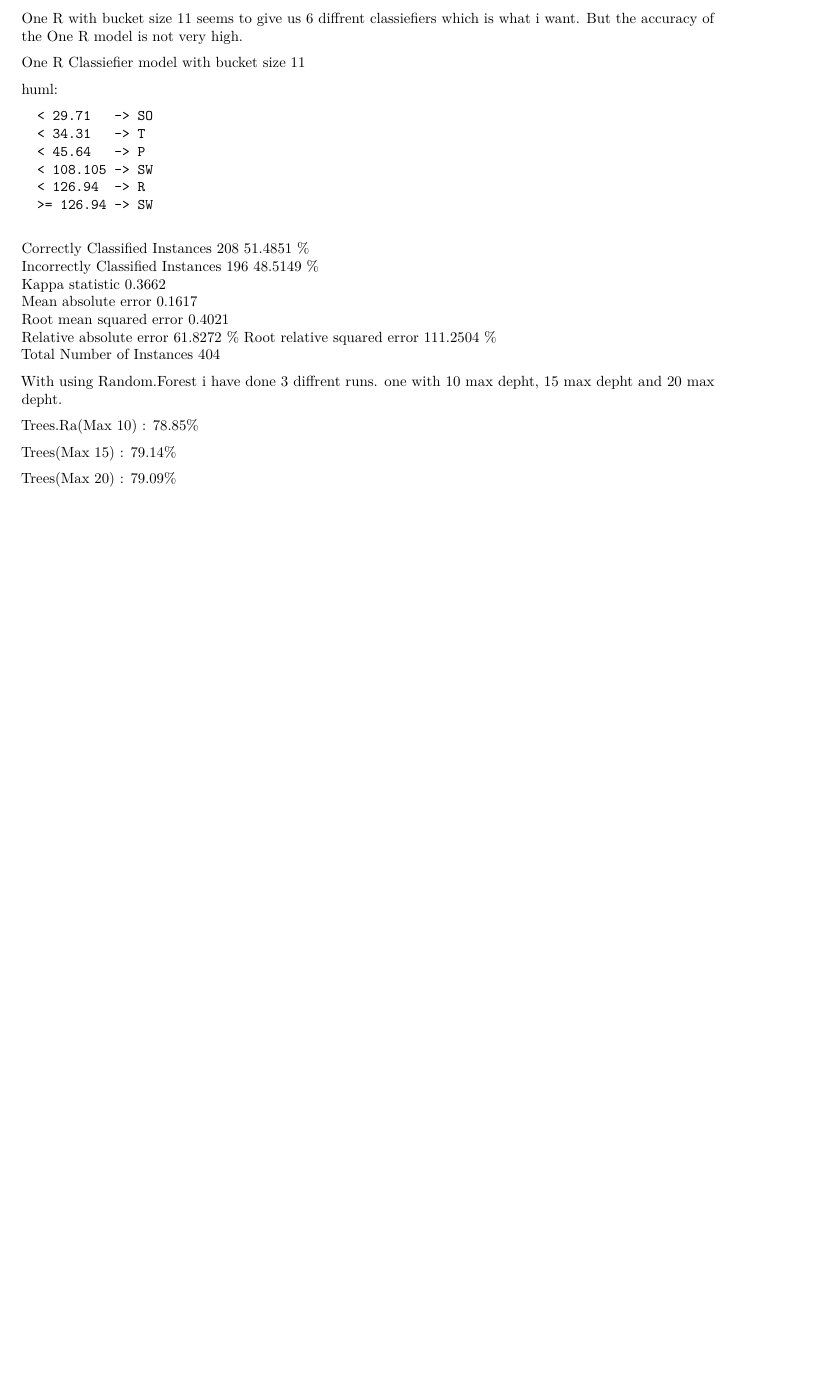
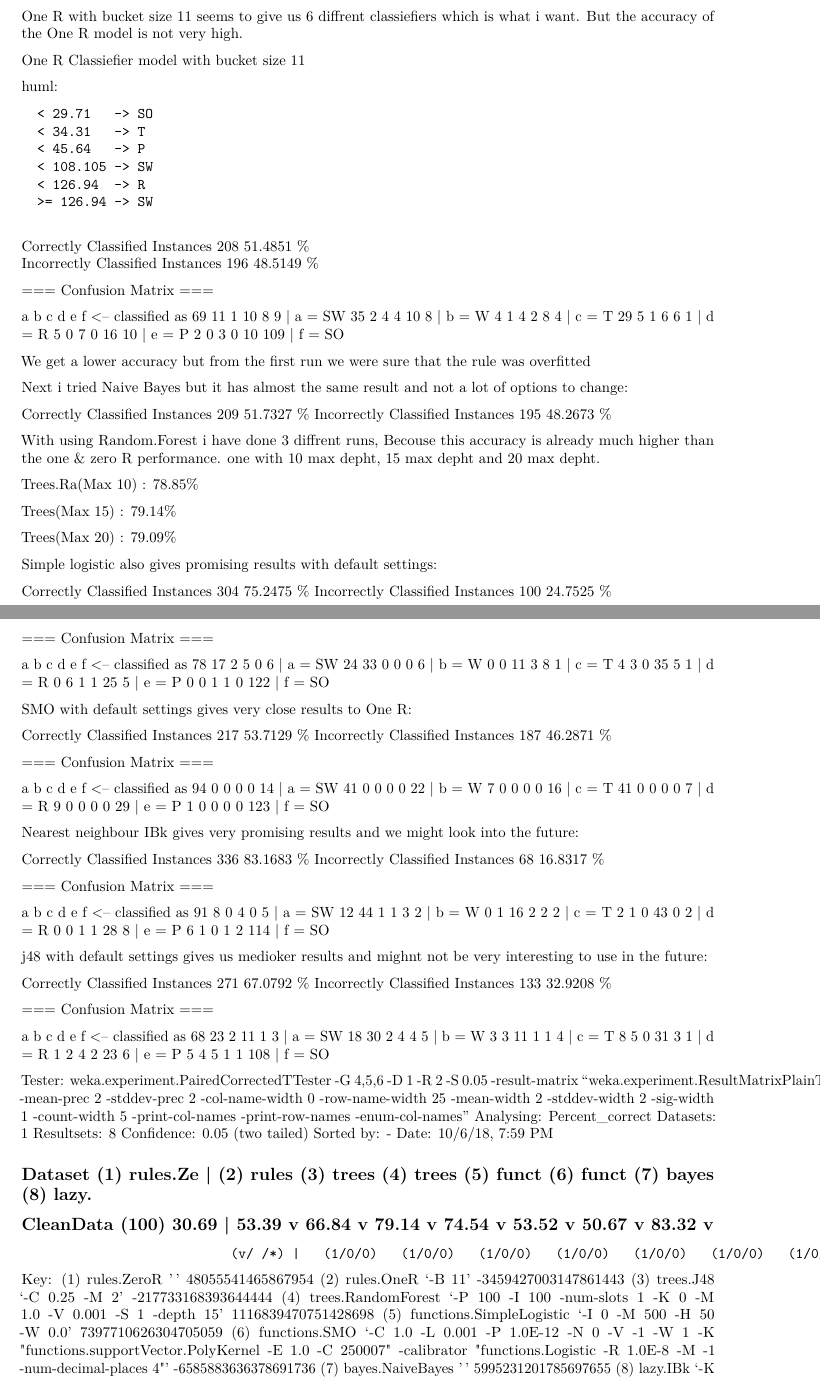
Before and after one commit to jprofijt/Predict-bird-group, an R Markdown document (docs/Log.Rmd): part of page 16 of 16 before the commit and two parts of pages 16 and 17 of 17 after it, the two joined at a grey line, cut so that both start at the same text, the shorter picture padded with empty space. Rendered offline with R 4.5, knitr and Pandoc, then LaTeX, with nearby package versions; code that draws random numbers runs with fixed seeds of ours.

Commit message:
Did experimentation between a few algorithems and concluded that random.forest & IBk preformed the best

```diff
--- a/docs/Log.Rmd
+++ b/docs/Log.Rmd
@@ -289,17 +299,120 @@ huml:
 
 Correctly Classified Instances         208               51.4851 %
 Incorrectly Classified Instances       196               48.5149 %
-Kappa statistic                          0.3662
-Mean absolute error                      0.1617
-Root mean squared error                  0.4021
-Relative absolute error                 61.8272 %
-Root relative squared error            111.2504 %
-Total Number of Instances              404
 
-With using Random.Forest i have done 3 diffrent runs. one with 10 max depht, 15 max depht and 20 max depht.
+
+=== Confusion Matrix ===
+
+   a   b   c   d   e   f   <-- classified as
+  69  11   1  10   8   9 |   a = SW
+  35   2   4   4  10   8 |   b = W
+   4   1   4   2   8   4 |   c = T
+  29   5   1   6   6   1 |   d = R
+   5   0   7   0  16  10 |   e = P
+   2   0   3   0  10 109 |   f = SO
+
+We get a lower accuracy but from the first run we were sure that the rule was overfitted
+
+Next i tried Naive Bayes but it has almost the same result and not a lot of options to change:
+
+Correctly Classified Instances         209               51.7327 %
+Incorrectly Classified Instances       195               48.2673 %
+
+With using Random.Forest i have done 3 diffrent runs, Becouse this accuracy is already much higher than the one & zero R performance. one with 10 max depht, 15 max depht and 20 max depht.
 
 Trees.Ra(Max 10) : 78.85%
 
 Trees(Max 15)    : 79.14%
 
 Trees(Max 20)    : 79.09%
+
+
+Simple logistic also gives promising results with default settings:
+
+Correctly Classified Instances         304               75.2475 %
+Incorrectly Classified Instances       100               24.7525 %
+
+=== Confusion Matrix ===
+
+   a   b   c   d   e   f   <-- classified as
+  78  17   2   5   0   6 |   a = SW
+  24  33   0   0   0   6 |   b = W
+   0   0  11   3   8   1 |   c = T
+   4   3   0  35   5   1 |   d = R
+   0   6   1   1  25   5 |   e = P
+   0   0   1   1   0 122 |   f = SO
+
+
+SMO with default settings gives very close results to One R:
+
+Correctly Classified Instances         217               53.7129 %
+Incorrectly Classified Instances       187               46.2871 %
+
+=== Confusion Matrix ===
+
+   a   b   c   d   e   f   <-- classified as
+  94   0   0   0   0  14 |   a = SW
+  41   0   0   0   0  22 |   b = W
+   7   0   0   0   0  16 |   c = T
+  41   0   0   0   0   7 |   d = R
+   9   0   0   0   0  29 |   e = P
+   1   0   0   0   0 123 |   f = SO
+
+
+Nearest neighbour IBk gives very promising results and we might look into the future:
+
+Correctly Classified Instances         336               83.1683 %
+Incorrectly Classified Instances        68               16.8317 %
+
+
+=== Confusion Matrix ===
+
+   a   b   c   d   e   f   <-- classified as
+  91   8   0   4   0   5 |   a = SW
+  12  44   1   1   3   2 |   b = W
+   0   1  16   2   2   2 |   c = T
+   2   1   0  43   0   2 |   d = R
+   0   0   1   1  28   8 |   e = P
+   6   1   0   1   2 114 |   f = SO
+
+j48 with default settings gives us medioker results and mighnt not be very interesting to use in the future:
+
+
+Correctly Classified Instances         271               67.0792 %
+Incorrectly Classified Instances       133               32.9208 %
+
+=== Confusion Matrix ===
+
+   a   b   c   d   e   f   <-- classified as
+  68  23   2  11   1   3 |   a = SW
+  18  30   2   4   4   5 |   b = W
+   3   3  11   1   1   4 |   c = T
+   8   5   0  31   3   1 |   d = R
+   1   2   4   2  23   6 |   e = P
+   5   4   5   1   1 108 |   f = SO
+
+
+Tester:     weka.experiment.PairedCorrectedTTester -G 4,5,6 -D 1 -R 2 -S 0.05 -result-matrix "weka.experiment.ResultMatrixPlainText -mean-prec 2 -stddev-prec 2 -col-name-width 0 -row-name-width 25 -mean-width 2 -stddev-width 2 -sig-width 1 -count-width 5 -print-col-names -print-row-names -enum-col-names"
+Analysing:  Percent_correct
+Datasets:   1
+Resultsets: 8
+Confidence: 0.05 (two tailed)
+Sorted by:  -
+Date:       10/6/18, 7:59 PM
+
+
+Dataset                   (1) rules.Ze | (2) rules (3) trees (4) trees (5) funct (6) funct (7) bayes (8) lazy.
+--------------------------------------------------------------------------------------------------------------
+CleanData                (100)   30.69 |   53.39 v   66.84 v   79.14 v   74.54 v   53.52 v   50.67 v   83.32 v
+--------------------------------------------------------------------------------------------------------------
+                               (v/ /*) |   (1/0/0)   (1/0/0)   (1/0/0)   (1/0/0)   (1/0/0)   (1/0/0)   (1/0/0)
+
+
+Key:
+(1) rules.ZeroR '' 48055541465867954
+(2) rules.OneR '-B 11' -3459427003147861443
+(3) trees.J48 '-C 0.25 -M 2' -217733168393644444
+(4) trees.RandomForest '-P 100 -I 100 -num-slots 1 -K 0 -M 1.0 -V 0.001 -S 1 -depth 15' 1116839470751428698
+(5) functions.SimpleLogistic '-I 0 -M 500 -H 50 -W 0.0' 7397710626304705059
+(6) functions.SMO '-C 1.0 -L 0.001 -P 1.0E-12 -N 0 -V -1 -W 1 -K \"functions.supportVector.PolyKernel -E 1.0 -C 250007\" -calibrator \"functions.Logistic -R 1.0E-8 -M -1 -num-decimal-places 4\"' -6585883636378691736
+(7) bayes.NaiveBayes '' 5995231201785697655
```
Also changed, not shown: docs/Log.Rmd (33 more changed lines), 1 other file.
